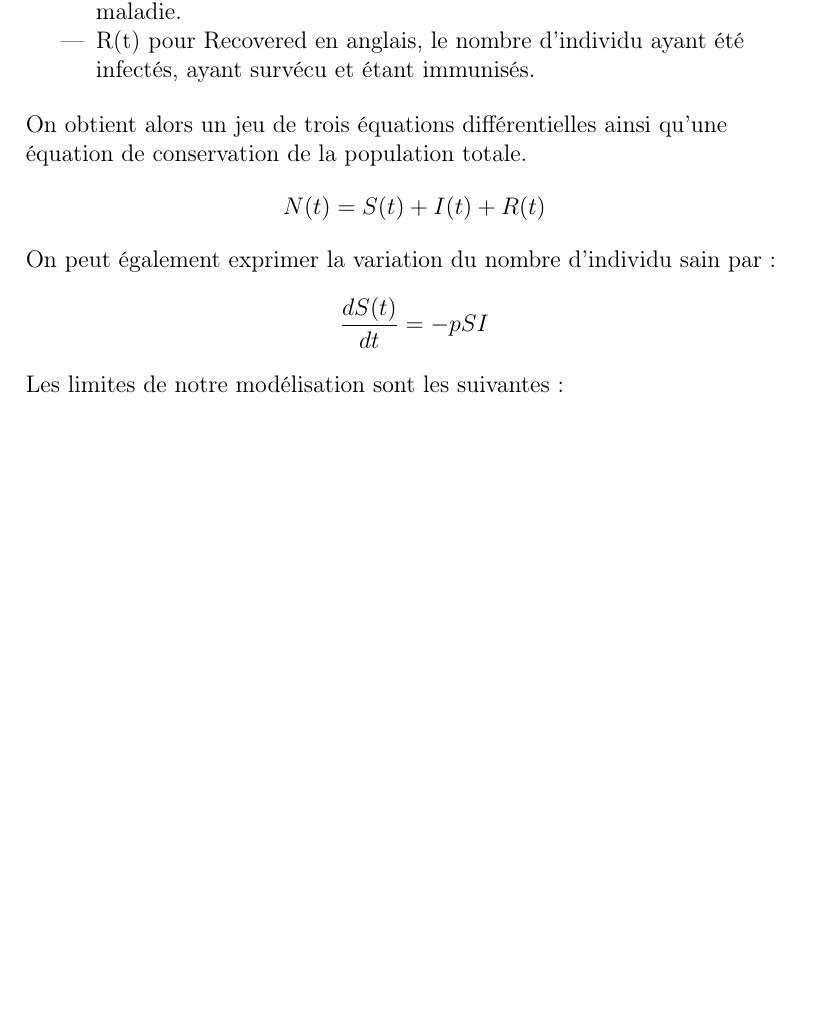
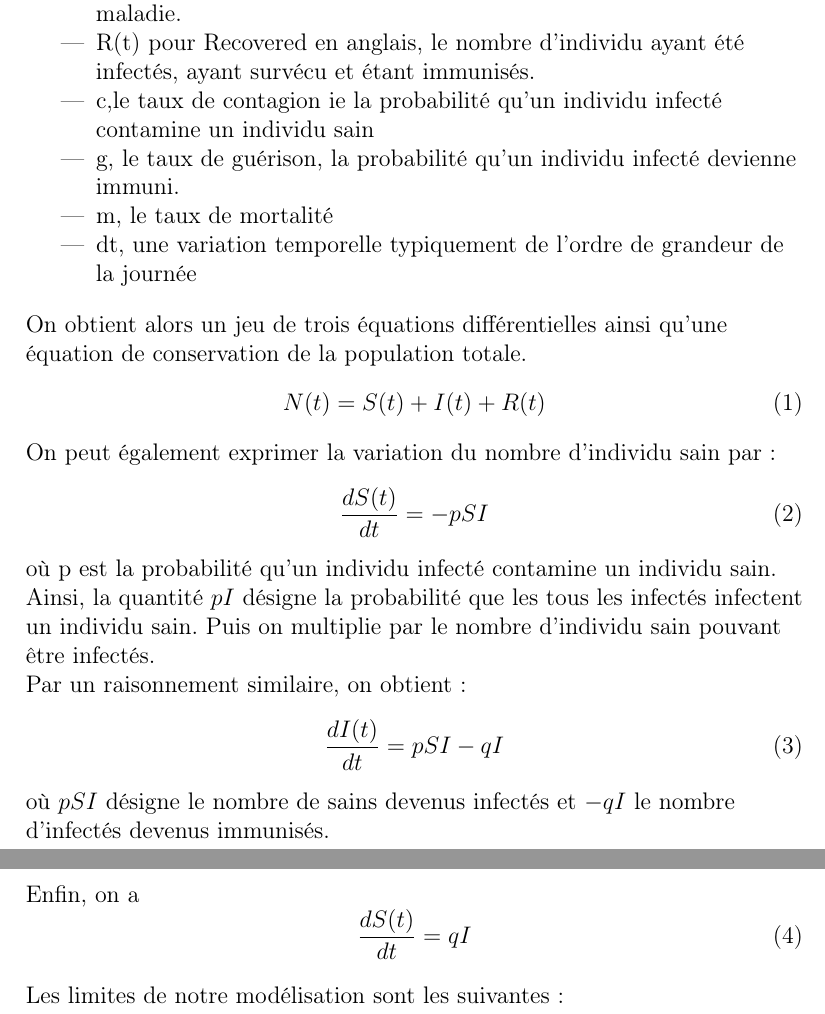
Before and after one commit to plagueint/plagueint, a LaTeX document (rapport/livrable3.tex): part of page 3 of 3 before the commit and two parts of pages 1 and 2 of 2 after it, the two joined at a grey line, cut so that both start at the same text, the shorter picture padded with empty space. The pictures show the PDF file rapport/livrable3.pdf that the author committed with the source.

Commit message:
ajout des équations pour une cellules simple

```diff
--- a/rapport/livrable3.tex
+++ b/rapport/livrable3.tex
@@ -40,19 +39,28 @@ Encadrant: Mr. Vincent Gauthier }
 	\item{S(t) pour Susceptibles en anglais, le nombre d'individu qui n'ont pas encore été contaminés mais qui sont susceptible de l'être.}
 	\item{I(t) pour Infectives en anglais, le nombre d'individu infectés par la maladie.}
 	\item{R(t) pour Recovered en anglais, le nombre d'individu ayant été infectés, ayant survécu et étant immunisés.}
-	\item{p, la probabilité qu'un individu infecté contamine un individu sain}
+	\item{c,le taux de contagion ie la probabilité qu'un individu infecté contamine un individu sain}
+	\item{g, le taux de guérison, la probabilité qu'un individu infecté devienne immuni.}
+	\item{m, le taux de mortalité}
+	\item{dt, une variation temporelle typiquement de l'ordre de grandeur de la journée}
 \end{itemize}
 \end{flushleft}
 
 \begin{flushleft}
 	On obtient alors un jeu de trois équations différentielles ainsi qu'une équation de conservation de la population totale.
-$$ N(t)=S(t)+I(t)+R(t) $$
+	\begin{equation} N(t)=S(t)+I(t)+R(t) \end{equation}
 
-	On peut également exprimer la variation du nombre d'individu sain par: $$ {dS(t) \over dt} = -p S I $$
+	On peut également exprimer la variation du nombre d'individu sain par:
+	\begin{equation} {dS(t) \over dt} = -p S I \end{equation}
 où p est la probabilité qu'un individu infecté contamine un individu sain.
-Ainsi, la quantité $$ pI $$ désigne la probabilité que les tous les infectés infectent un individu sain. Puis on multiplie par le nombre d'individu sain pouvant être infectés.
+Ainsi, la quantité $ pI $ désigne la probabilité que les tous les infectés infectent un individu sain. Puis on multiplie par le nombre d'individu sain pouvant être infectés.
 
-Par un raisonnement similaire
+Par un raisonnement similaire, on obtient:
+	\begin{equation} {dI(t) \over dt } = pSI - qI \end{equation}
+	où $pSI$ désigne le nombre de sains devenus infectés et $-qI$ le nombre d'infectés devenus immunisés.
+
+
+	Enfin, on a \begin{equation} {dS(t) \over dt } = qI \end{equation}
 
 \end{flushleft}
 
```
Also changed, not shown: rapport/livrable3.pdf, rapport/livrable3.tex (30 more changed lines), 2 other files.
